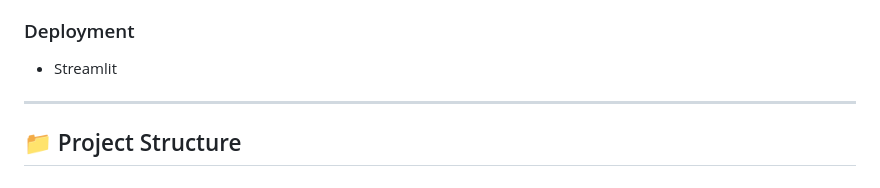
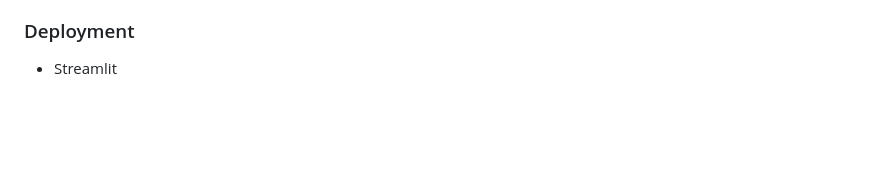
Before and after one commit to Shaikasif-git123/localrepo, a Markdown page: README.md, the part around the change. Drawn GitHub-style; blank space fills up the shorter version.

Commit message:
make cahnges in readme.mad file

```diff
--- a/README.md
+++ b/README.md
@@ -142,7 +142,3 @@ Developed using **Streamlit**
 
 ### Deployment
 - Streamlit
-
----
-
-## 📁 Project Structure
```
